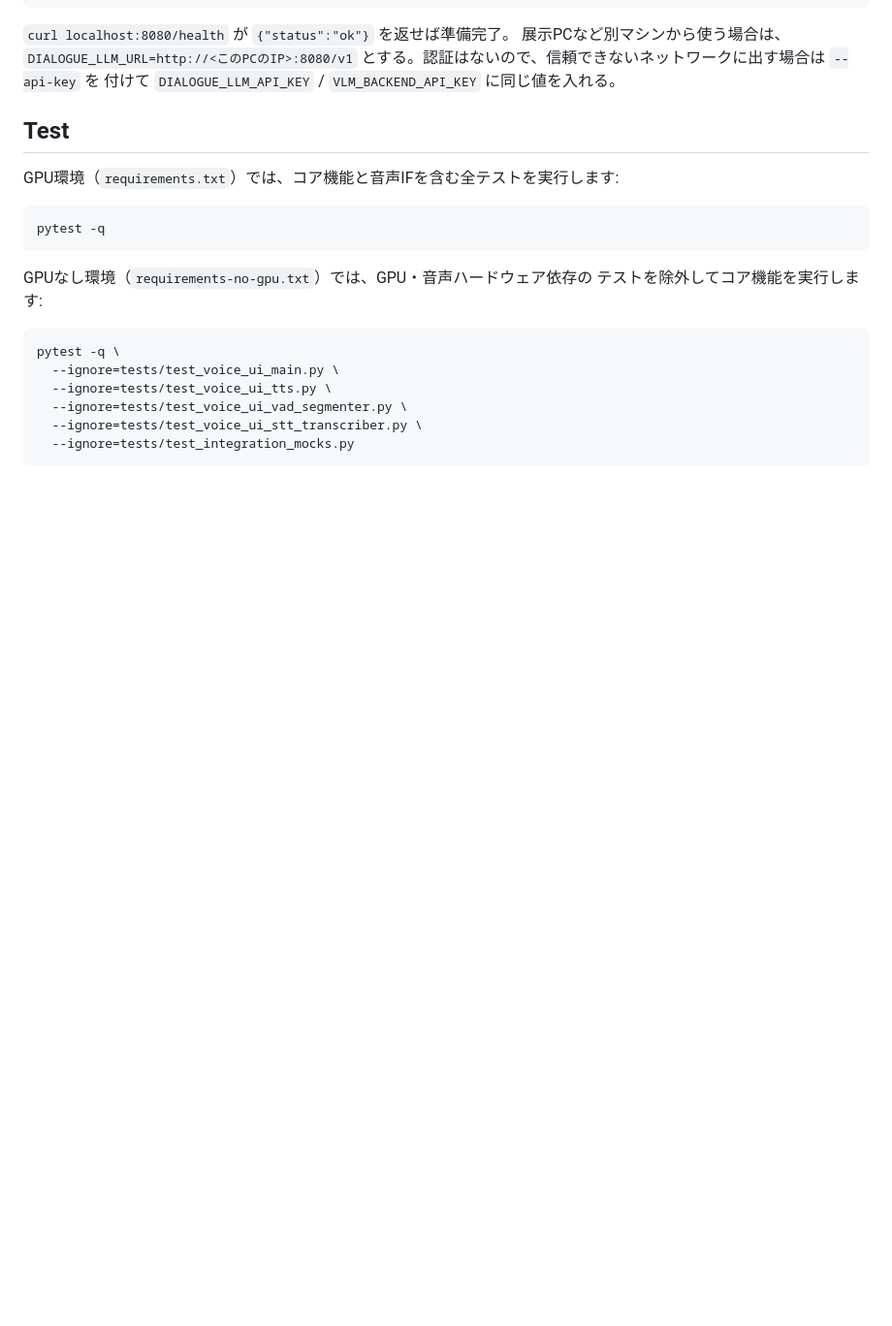
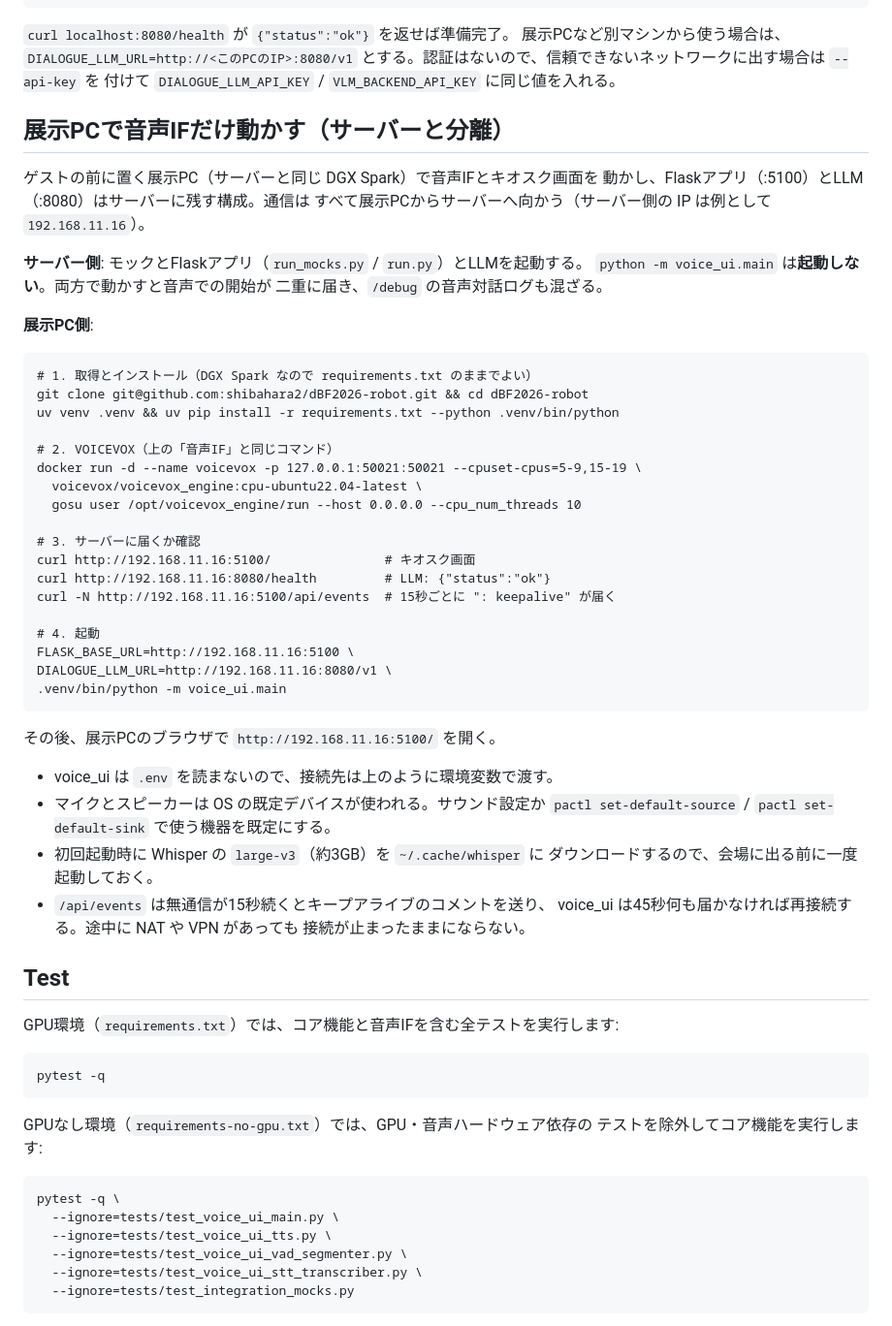
Before and after one commit to shibahara2/dBF2026-robot, a Markdown page: README.md, the part around the change. Shown at 97% size. GitHub-like rendering; blank space fills up the shorter version.

Commit message:
docs: describe running voice_ui alone on an exhibit PC
Co-Authored-By: Claude Opus 5.5 <noreply@anthropic.com>

````diff
--- a/README.md
+++ b/README.md
@@ -129,6 +129,51 @@ docker run -d --name llm --restart unless-stopped --gpus all \
 展示PCなど別マシンから使う場合は、`DIALOGUE_LLM_URL=http://<このPCのIP>:8080/v1`
 とする。認証はないので、信頼できないネットワークに出す場合は `--api-key` を
 付けて `DIALOGUE_LLM_API_KEY` / `VLM_BACKEND_API_KEY` に同じ値を入れる。
+
+## 展示PCで音声IFだけ動かす（サーバーと分離）
+
+ゲストの前に置く展示PC（サーバーと同じ DGX Spark）で音声IFとキオスク画面を
+動かし、Flaskアプリ（:5100）とLLM（:8080）はサーバーに残す構成。通信は
+すべて展示PCからサーバーへ向かう（サーバー側の IP は例として
+`192.168.11.16`）。
+
+**サーバー側**: モックとFlaskアプリ（`run_mocks.py` / `run.py`）とLLMを起動する。
+`python -m voice_ui.main` は**起動しない**。両方で動かすと音声での開始が
+二重に届き、`/debug` の音声対話ログも混ざる。
+
+**展示PC側**:
+
+```
+# 1. 取得とインストール（DGX Spark なので requirements.txt のままでよい）
+git clone git@github.com:shibahara2/dBF2026-robot.git && cd dBF2026-robot
+uv venv .venv && uv pip install -r requirements.txt --python .venv/bin/python
+
+# 2. VOICEVOX（上の「音声IF」と同じコマンド）
+docker run -d --name voicevox -p 127.0.0.1:50021:50021 --cpuset-cpus=5-9,15-19 \
+  voicevox/voicevox_engine:cpu-ubuntu22.04-latest \
+  gosu user /opt/voicevox_engine/run --host 0.0.0.0 --cpu_num_threads 10
+
+# 3. サーバーに届くか確認
+curl http://192.168.11.16:5100/               # キオスク画面
+curl http://192.168.11.16:8080/health         # LLM: {"status":"ok"}
+curl -N http://192.168.11.16:5100/api/events  # 15秒ごとに ": keepalive" が届く
+
+# 4. 起動
+FLASK_BASE_URL=http://192.168.11.16:5100 \
+DIALOGUE_LLM_URL=http://192.168.11.16:8080/v1 \
+.venv/bin/python -m voice_ui.main
+```
+
+その後、展示PCのブラウザで `http://192.168.11.16:5100/` を開く。
+
+- voice_ui は `.env` を読まないので、接続先は上のように環境変数で渡す。
+- マイクとスピーカーは OS の既定デバイスが使われる。サウンド設定か
+  `pactl set-default-source` / `pactl set-default-sink` で使う機器を既定にする。
+- 初回起動時に Whisper の `large-v3`（約3GB）を `~/.cache/whisper` に
+  ダウンロードするので、会場に出る前に一度起動しておく。
+- `/api/events` は無通信が15秒続くとキープアライブのコメントを送り、
+  voice_ui は45秒何も届かなければ再接続する。途中に NAT や VPN があっても
+  接続が止まったままにならない。
 
 ## Test
 
````
